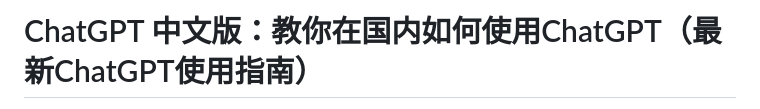
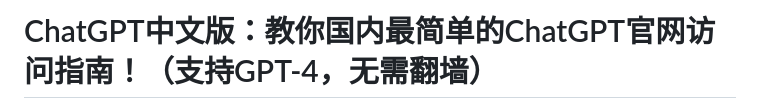
Before and after one commit to chatgpt-site-web/chatgpt-cn-guide, a Markdown page: README.md, the part around one of its changes. Drawn GitHub-style.

```diff
--- a/README.md
+++ b/README.md
@@ -1,2 +1,2 @@
-# ChatGPT 中文版：教你在国内如何使用ChatGPT（最新ChatGPT使用指南）
+# ChatGPT中文版：教你国内最简单的ChatGPT官网访问指南！（支持GPT-4，无需翻墙）
 
```
Also changed, not shown: other parts of README.md (+1 -1 lines).
